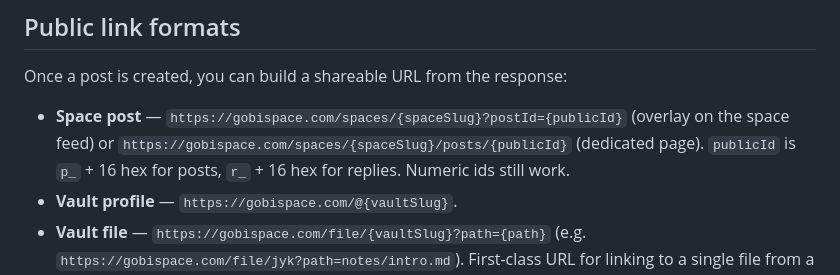
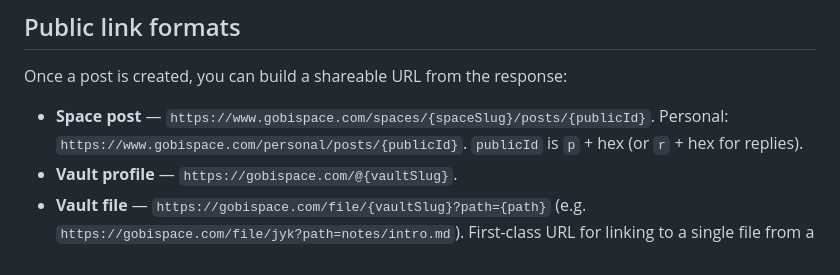
Before and after one commit to gobi-ai/gobi-cli, a Markdown page: skills/gobi-space/SKILL.md, the part around the change. Drawn GitHub-style.

Commit message:
docs: path-only post URLs in post command and space skill
Co-Authored-By: Claude Opus 4.8 (1M context) <noreply@anthropic.com>

```diff
--- a/skills/gobi-space/SKILL.md
+++ b/skills/gobi-space/SKILL.md
@@ -94,7 +94,7 @@ Use `--attach` for media/files you want shown in the post itself; use a markdown
 
 Once a post is created, you can build a shareable URL from the response:
 
-- **Space post** — `https://gobispace.com/spaces/{spaceSlug}?postId={publicId}` (overlay on the space feed) or `https://gobispace.com/spaces/{spaceSlug}/posts/{publicId}` (dedicated page). `publicId` is `p_` + 16 hex for posts, `r_` + 16 hex for replies. Numeric ids still work.
+- **Space post** — `https://www.gobispace.com/spaces/{spaceSlug}/posts/{publicId}`. Personal: `https://www.gobispace.com/personal/posts/{publicId}`. `publicId` is `p` + hex (or `r` + hex for replies).
 - **Vault profile** — `https://gobispace.com/@{vaultSlug}`.
 - **Vault file** — `https://gobispace.com/file/{vaultSlug}?path={path}` (e.g. `https://gobispace.com/file/jyk?path=notes/intro.md`). First-class URL for linking to a single file from a published vault — renders in the main feed chrome. Use this when a post body or reply needs to point readers at a specific vault file. URL-encode each path segment. See **gobi-vault** skill for full semantics.
 
```
Also changed, not shown: commands/post.md (+1 -1 lines).
